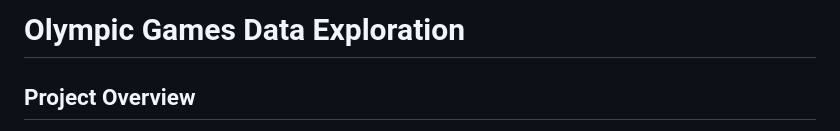
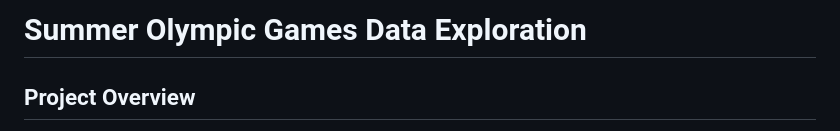
Before and after one commit to omidk414/Project-3-Data-Visualization-and-Engineering, a Markdown page: documentation/proposal.md, the part around the change. GitHub-like rendering.

Commit message:
Edited proposal

```diff
--- a/documentation/proposal.md
+++ b/documentation/proposal.md
@@ -1,4 +1,4 @@
-# Olympic Games Data Exploration
+# Summer Olympic Games Data Exploration
 
 ## Project Overview
 
```
